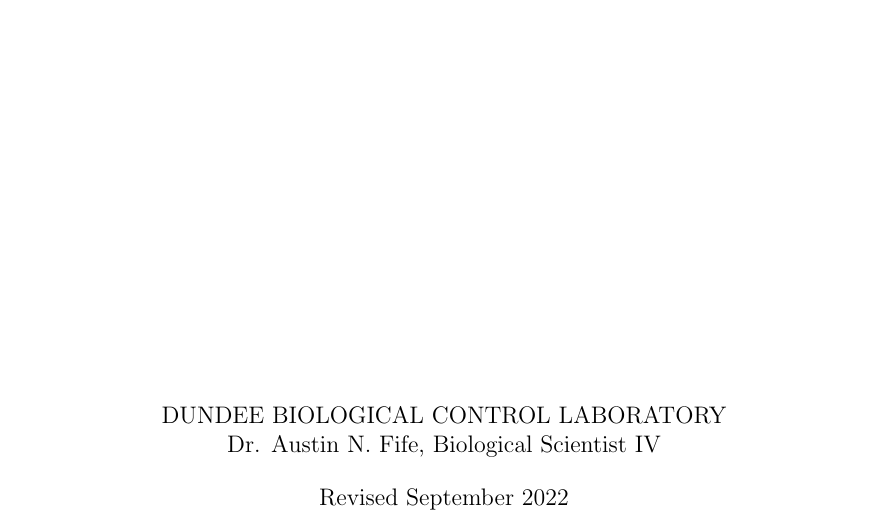
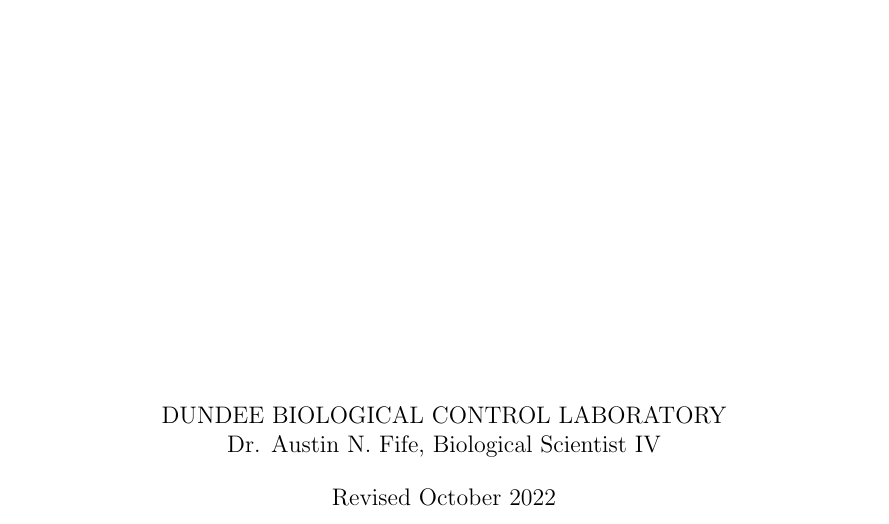
Before and after one commit to fiferworks/g_mellonella_sop, a LaTeX thesis (_book/sop_g_mellonella_dundee.tex): part of page 1 of 29, cut so that both start at the same text. Compiled offline with pdfLaTeX.

Commit message:
Newest version

```diff
--- a/_book/sop_g_mellonella_dundee.tex
+++ b/_book/sop_g_mellonella_dundee.tex
@@ -121,7 +121,7 @@
             Dr. Austin N. Fife, Biological Scientist IV\\
             \bigbreak%
 
-            Revised {September 2022}\\
+            Revised {October 2022}\\
           \vfill%
 \end{center}
 \newpage
```
Also changed, not shown: _book/sop_g_mellonella_dundee.pdf.
